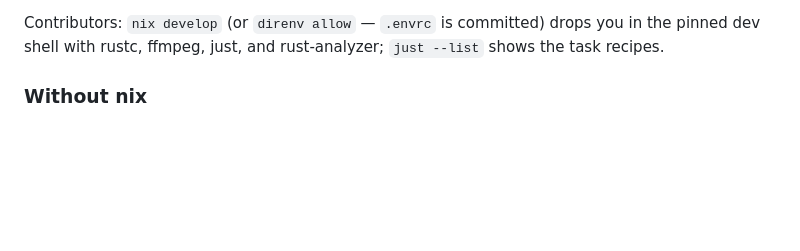
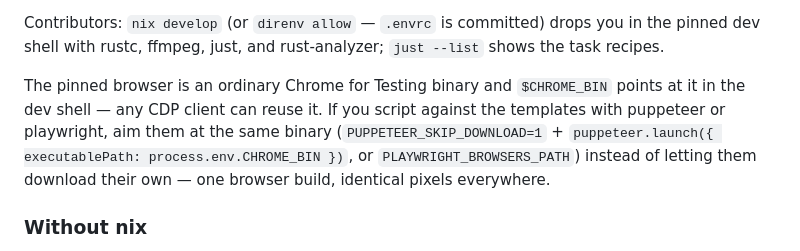
Before and after one commit to security-union/videoeditor, a Markdown page: README.md, the part around the change. GitHub-like rendering; blank space fills up the shorter version.

Commit message:
README: the pinned Chrome for Testing serves any CDP client
Document reusing $CHROME_BIN with puppeteer/playwright instead of letting
them download their own browser — one pinned build, identical pixels.

Co-Authored-By: Claude Fable 5 <noreply@anthropic.com>

```diff
--- a/README.md
+++ b/README.md
@@ -37,6 +37,14 @@ enough for shorts), needed only by `tts` and `analyze` — `parse`, `new`,
 Contributors: `nix develop` (or `direnv allow` — `.envrc` is committed) drops
 you in the pinned dev shell with rustc, ffmpeg, just, and rust-analyzer;
 `just --list` shows the task recipes.
+
+The pinned browser is an ordinary Chrome for Testing binary and `$CHROME_BIN`
+points at it in the dev shell — any CDP client can reuse it. If you script
+against the templates with puppeteer or playwright, aim them at the same
+binary (`PUPPETEER_SKIP_DOWNLOAD=1` +
+`puppeteer.launch({ executablePath: process.env.CHROME_BIN })`, or
+`PLAYWRIGHT_BROWSERS_PATH`) instead of letting them download their own —
+one browser build, identical pixels everywhere.
 
 ### Without nix
 
```
